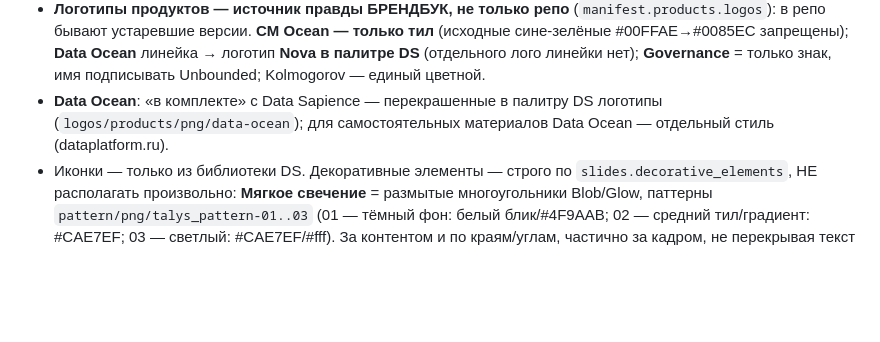
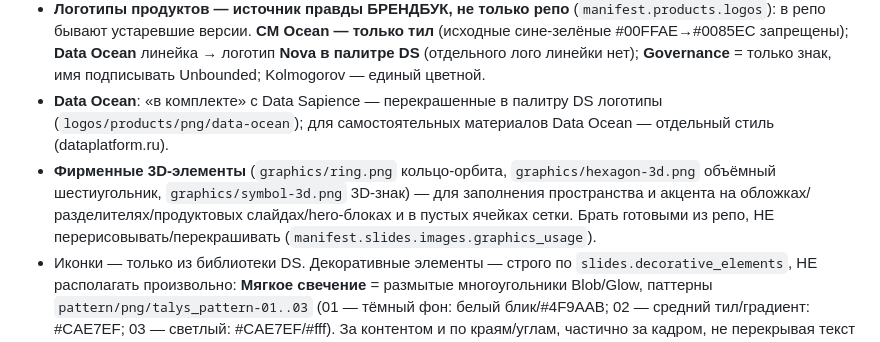
Before and after one commit to TerryAirwalker/datasapience-brandbook, a Markdown page: skill/datasapience-design/SKILL.md, the part around the change. GitHub-like rendering; blank space fills up the shorter version.

Commit message:
mirror skill

```diff
--- a/skill/datasapience-design/SKILL.md
+++ b/skill/datasapience-design/SKILL.md
@@ -50,6 +50,7 @@ description: Создаёт материалы в фирменном стиле
 - Логотип DS: форму/цвет/пропорции не менять. Полный логотип (знак+текст) брать из `logos/png/variants/horizontal-{white,blue,black}.png` — в media шаблона .pptx его НЕТ, из текста собирать нельзя; **текстовый логотип без знака запрещён**. На тёмном — white, на светлом — blue/black. На слайдах полный логотип только на обложке и «Контакты», иначе знак в углу или без.
 - **Логотипы продуктов — источник правды БРЕНДБУК, не только репо** (`manifest.products.logos`): в репо бывают устаревшие версии. **CM Ocean — только тил** (исходные сине-зелёные #00FFAE→#0085EC запрещены); **Data Ocean** линейка → логотип **Nova в палитре DS** (отдельного лого линейки нет); **Governance** = только знак, имя подписывать Unbounded; Kolmogorov — единый цветной.
 - **Data Ocean**: «в комплекте» с Data Sapience — перекрашенные в палитру DS логотипы (`logos/products/png/data-ocean`); для самостоятельных материалов Data Ocean — отдельный стиль (dataplatform.ru).
+- **Фирменные 3D-элементы** (`graphics/ring.png` кольцо-орбита, `graphics/hexagon-3d.png` объёмный шестиугольник, `graphics/symbol-3d.png` 3D-знак) — для заполнения пространства и акцента на обложках/разделителях/продуктовых слайдах/hero-блоках и в пустых ячейках сетки. Брать готовыми из репо, НЕ перерисовывать/перекрашивать (`manifest.slides.images.graphics_usage`).
 - Иконки — только из библиотеки DS. Декоративные элементы — строго по `slides.decorative_elements`, НЕ располагать произвольно: **Мягкое свечение** = размытые многоугольники Blob/Glow, паттерны `pattern/png/talys_pattern-01..03` (01 — тёмный фон: белый блик/#4F9AAB; 02 — средний тил/градиент: #CAE7EF; 03 — светлый: #CAE7EF/#fff). За контентом и по краям/углам, частично за кадром, не перекрывая текст (основной декор, светлые и тёмные слайды; примеры — брендбук «Многоугольники для заполнения → Размытые многоугольники»); **Шестиугольник** — только функционально (иконки-контейнеры, схемы, цепочки, фото-ячейки), не как одиночный декор; **Контурные кривые/лента** — только на тёмных/градиентных фонах (обложки). На светлом контентном слайде декор = только мягкое свечение по краям.
 
 ## Установка (Claude Code)
```
